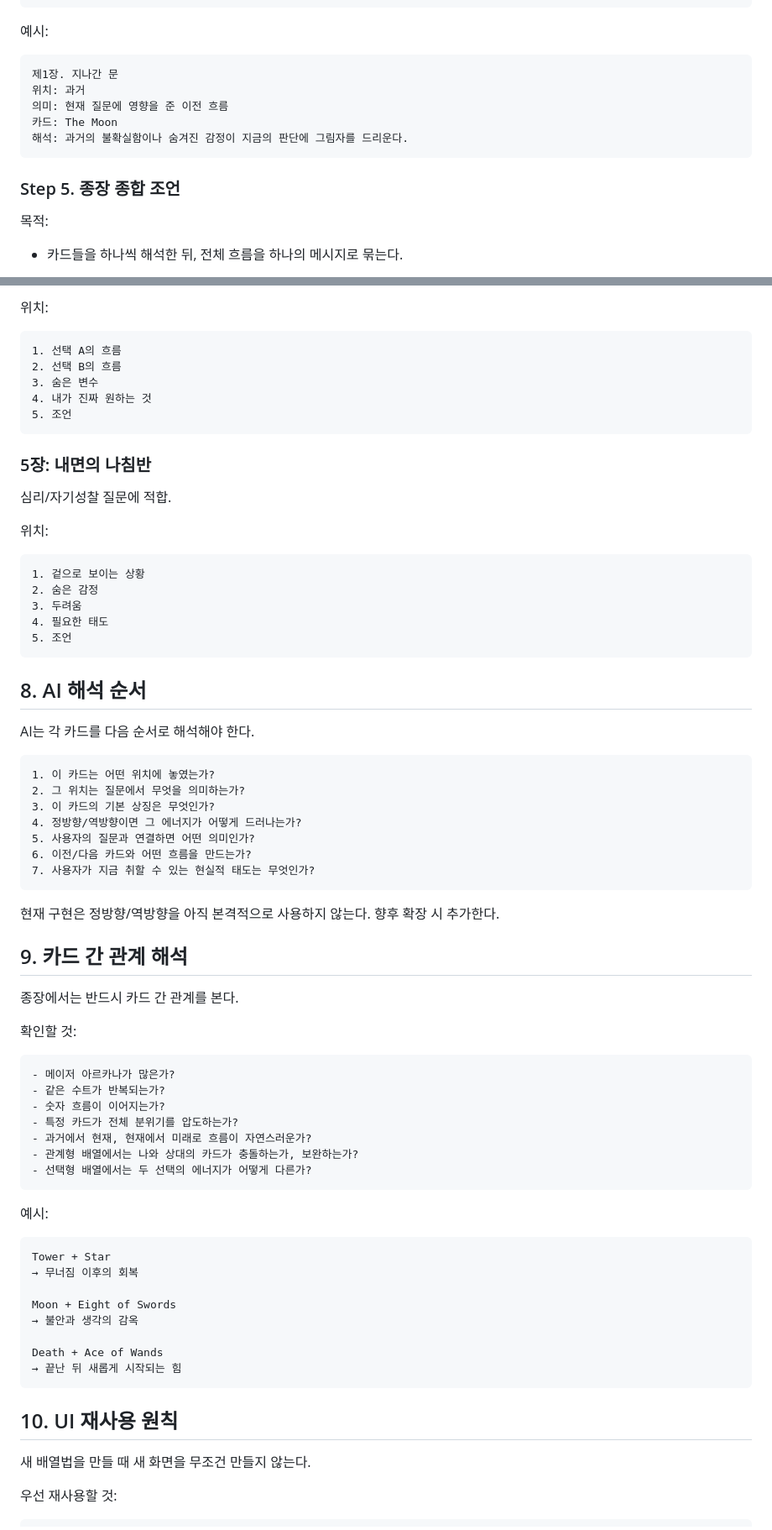
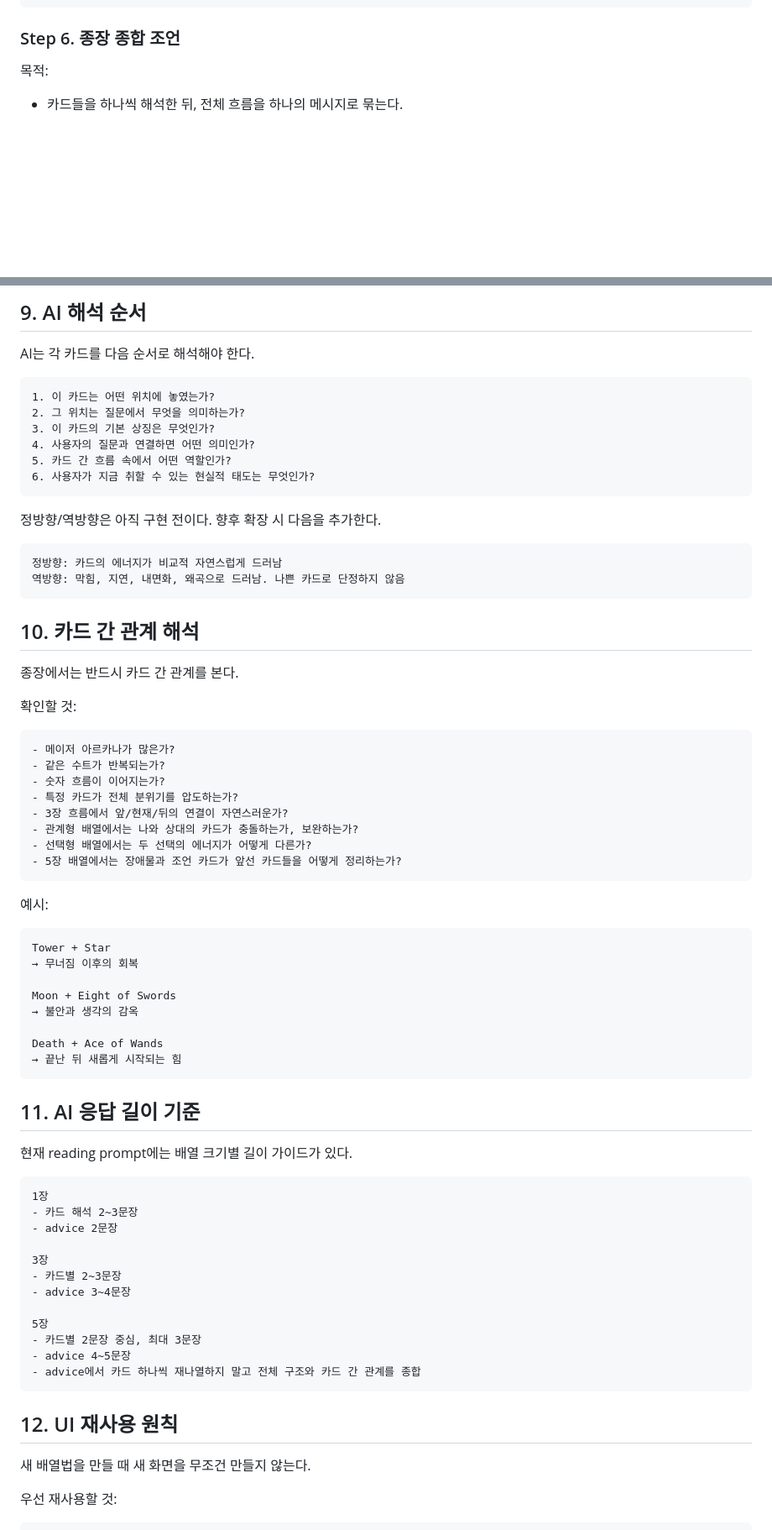
Before and after one commit to winzfs/tarrot_service, a Markdown page: docs/06_READING_FLOW_AND_SPREAD_SYSTEM.md, 2 parts joined by grey strips. Shown at 84% size. Rendered like a GitHub page; blank space fills up the shorter version.

Commit message:
Update reading flow guide for implemented spreads

````diff
--- a/docs/06_READING_FLOW_AND_SPREAD_SYSTEM.md
+++ b/docs/06_READING_FLOW_AND_SPREAD_SYSTEM.md
@@ -254,17 +410,7 @@ ChatScene
 다음 카드 챕터로 이동
 ```
 
-예시:
-
-```txt
-제1장. 지나간 문
-위치: 과거
-의미: 현재 질문에 영향을 준 이전 흐름
-카드: The Moon
-해석: 과거의 불확실함이나 숨겨진 감정이 지금의 판단에 그림자를 드리운다.
-```
-
-### Step 5. 종장 종합 조언
+### Step 6. 종장 종합 조언
 
 목적:
 
@@ -437,28 +524,4 @@ AI 해석을 위해 반드시 필요한 정보:
-위치:
-
-```txt
-1. 선택 A의 흐름
-2. 선택 B의 흐름
-3. 숨은 변수
-4. 내가 진짜 원하는 것
-5. 조언
-```
-
-### 5장: 내면의 나침반
-
-심리/자기성찰 질문에 적합.
-
-위치:
-
-```txt
-1. 겉으로 보이는 상황
-2. 숨은 감정
-3. 두려움
-4. 필요한 태도
-5. 조언
-```
-
-## 8. AI 해석 순서
+## 9. AI 해석 순서
 
 AI는 각 카드를 다음 순서로 해석해야 한다.
 
@@ -466,15 +529,19 @@ AI는 각 카드를 다음 순서로 해석해야 한다.
 1. 이 카드는 어떤 위치에 놓였는가?
 2. 그 위치는 질문에서 무엇을 의미하는가?
 3. 이 카드의 기본 상징은 무엇인가?
-4. 정방향/역방향이면 그 에너지가 어떻게 드러나는가?
-5. 사용자의 질문과 연결하면 어떤 의미인가?
-6. 이전/다음 카드와 어떤 흐름을 만드는가?
-7. 사용자가 지금 취할 수 있는 현실적 태도는 무엇인가?
+4. 사용자의 질문과 연결하면 어떤 의미인가?
+5. 카드 간 흐름 속에서 어떤 역할인가?
+6. 사용자가 지금 취할 수 있는 현실적 태도는 무엇인가?
 ```
 
-현재 구현은 정방향/역방향을 아직 본격적으로 사용하지 않는다. 향후 확장 시 추가한다.
+정방향/역방향은 아직 구현 전이다. 향후 확장 시 다음을 추가한다.
 
-## 9. 카드 간 관계 해석
+```txt
+정방향: 카드의 에너지가 비교적 자연스럽게 드러남
+역방향: 막힘, 지연, 내면화, 왜곡으로 드러남. 나쁜 카드로 단정하지 않음
+```
+
+## 10. 카드 간 관계 해석
 
 종장에서는 반드시 카드 간 관계를 본다.
 
@@ -485,9 +552,10 @@ AI는 각 카드를 다음 순서로 해석해야 한다.
 - 같은 수트가 반복되는가?
 - 숫자 흐름이 이어지는가?
 - 특정 카드가 전체 분위기를 압도하는가?
-- 과거에서 현재, 현재에서 미래로 흐름이 자연스러운가?
+- 3장 흐름에서 앞/현재/뒤의 연결이 자연스러운가?
 - 관계형 배열에서는 나와 상대의 카드가 충돌하는가, 보완하는가?
 - 선택형 배열에서는 두 선택의 에너지가 어떻게 다른가?
+- 5장 배열에서는 장애물과 조언 카드가 앞선 카드들을 어떻게 정리하는가?
 ```
 
 예시:
@@ -503,7 +571,26 @@ Death + Ace of Wands
 → 끝난 뒤 새롭게 시작되는 힘
 ```
 
-## 10. UI 재사용 원칙
+## 11. AI 응답 길이 기준
+
+현재 reading prompt에는 배열 크기별 길이 가이드가 있다.
+
+```txt
+1장
+- 카드 해석 2~3문장
+- advice 2문장
+
+3장
+- 카드별 2~3문장
+- advice 3~4문장
+
+5장
+- 카드별 2문장 중심, 최대 3문장
+- advice 4~5문장
+- advice에서 카드 하나씩 재나열하지 말고 전체 구조와 카드 간 관계를 종합
+```
+
+## 12. UI 재사용 원칙
 
 새 배열법을 만들 때 새 화면을 무조건 만들지 않는다.
 
````
Also changed, not shown: other parts of docs/06_READING_FLOW_AND_SPREAD_SYSTEM.md (+230 -139 lines).
